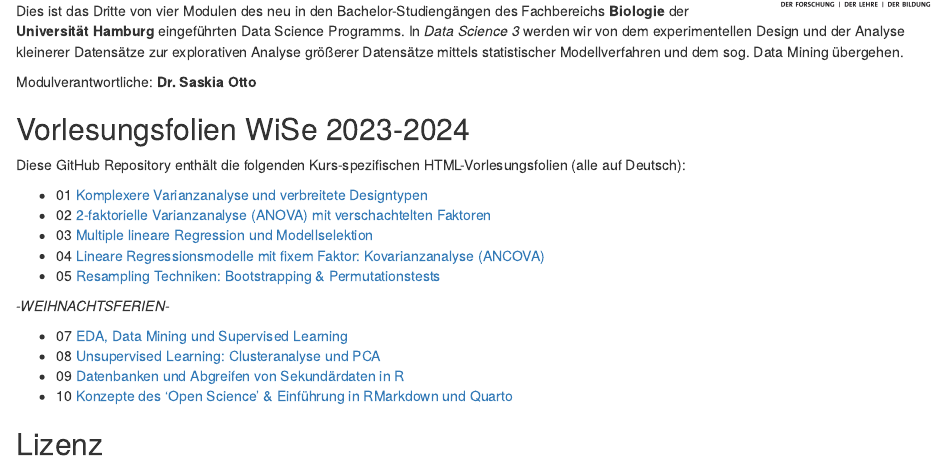
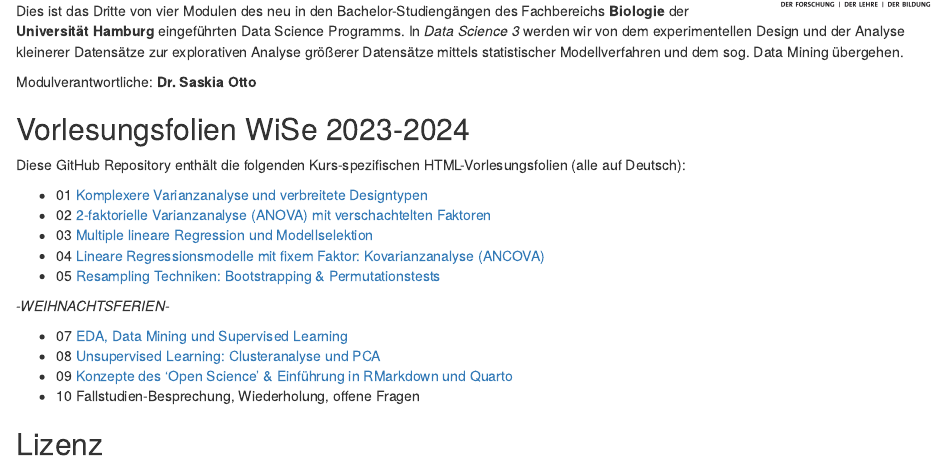
Before and after one commit to uham-bio/bsc-data-science-3, an R Markdown document (index.Rmd): the page in a window 1100 px wide, from 150 px down. Rendered offline with R 4.5, knitr and Pandoc, with nearby package versions.

Commit message:
update of last lecture program

```diff
--- a/index.Rmd
+++ b/index.Rmd
@@ -32,8 +32,8 @@ Diese GitHub Repository enthält die folgenden Kurs-spezifischen HTML-Vorlesungs
 
 - 07 [EDA, Data Mining und Supervised Learning](https://saskiaotto.github.io/uham-bio-data-science-3/07-supervised-learning.html#/title-slide)
 - 08 [Unsupervised Learning: Clusteranalyse und PCA](https://saskiaotto.github.io/uham-bio-data-science-3/08-unsupervised-learning.html#/title-slide)
-- 09 [Datenbanken und Abgreifen von Sekundärdaten in R](https://saskiaotto.github.io/uham-bio-data-science-3/09-data-bases.html#1)
-- 10 [Konzepte des 'Open Science' & Einführung in RMarkdown und Quarto](https://saskiaotto.github.io/uham-bio-data-science-3/10-open-science.html#/title-slide)
+- 09 [Konzepte des 'Open Science' & Einführung in RMarkdown und Quarto](https://saskiaotto.github.io/uham-bio-data-science-3/9-open-science.html#/title-slide)
+- 10 Fallstudien-Besprechung, Wiederholung, offene Fragen
 
 
 ## Lizenz
```
Also changed, not shown: index.html, 1 other file.
